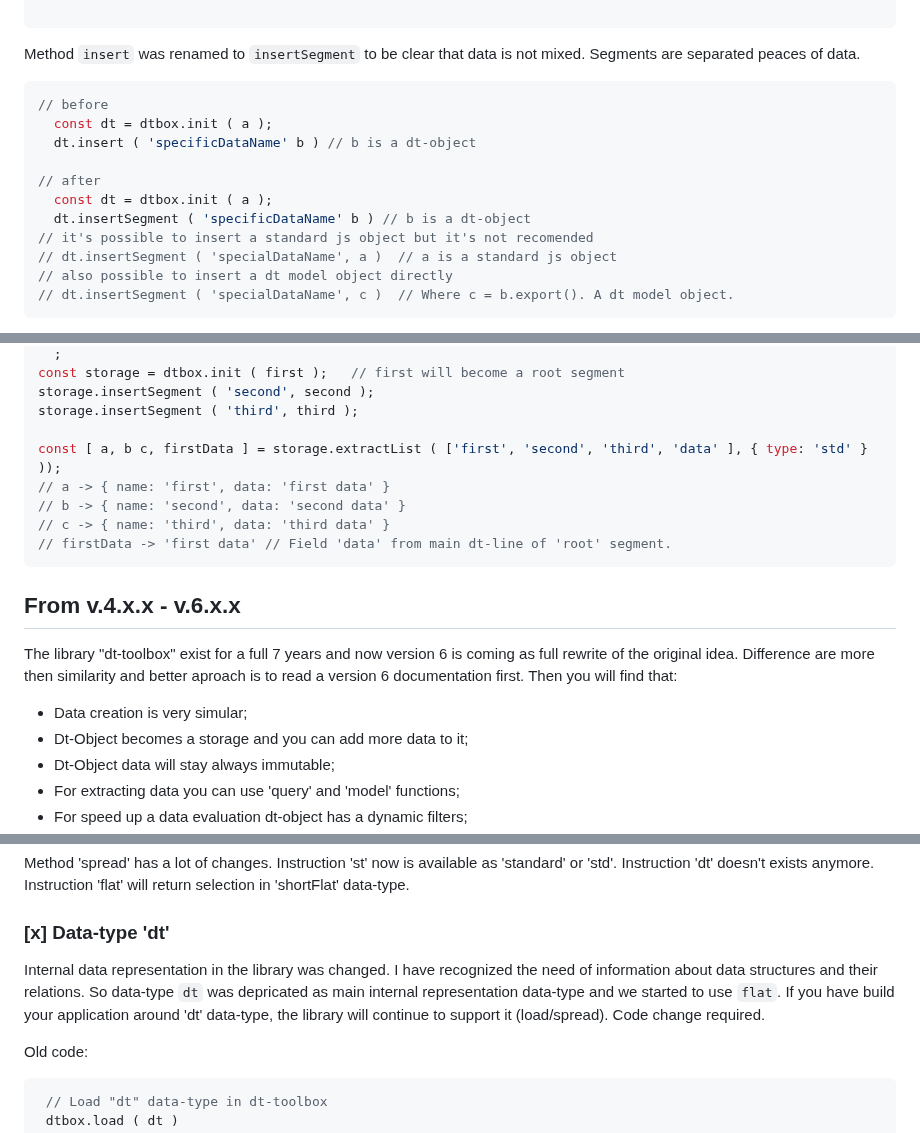
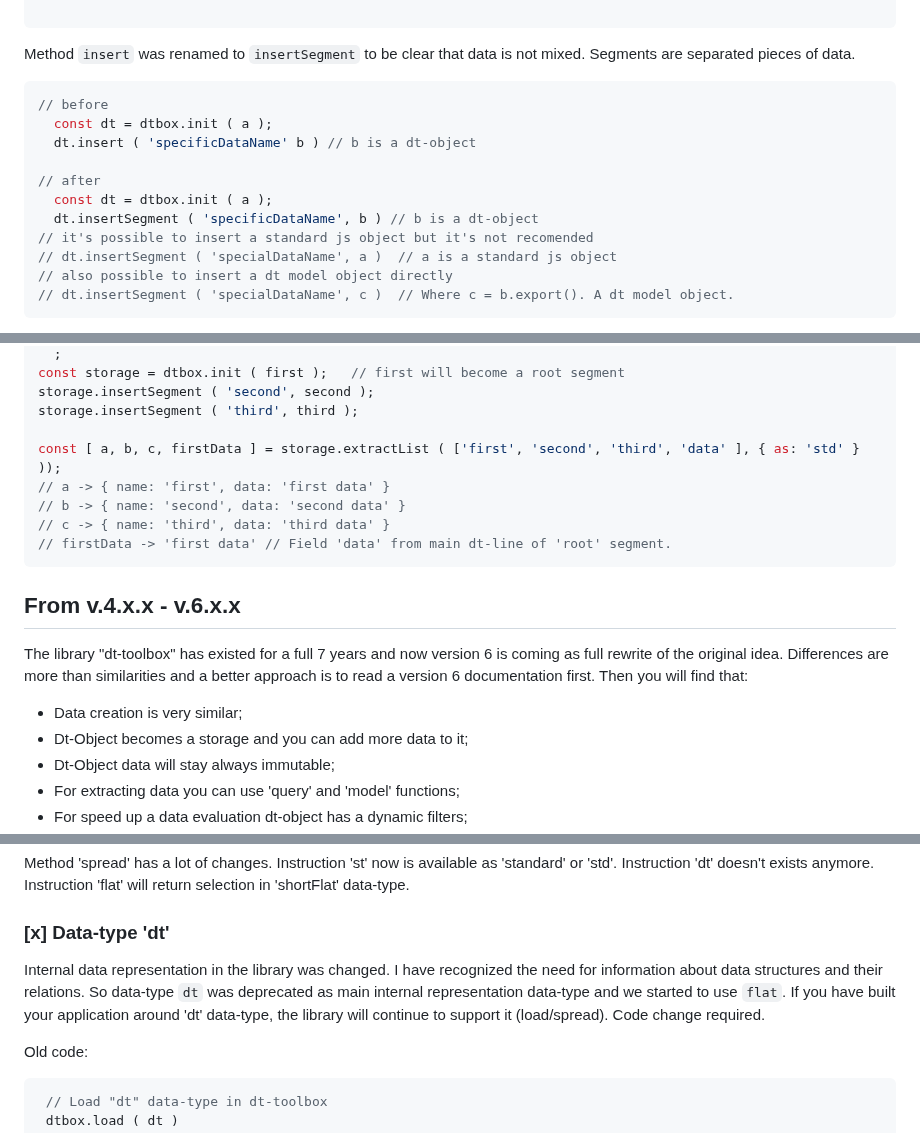
Before and after one commit to PeterNaydenov/dt-toolbox, a Markdown page: Migration.guide.md, 3 parts joined by grey strips. GitHub-like rendering.

````diff
--- a/Migration.guide.md
+++ b/Migration.guide.md
@@ -30,7 +30,7 @@ dt.query ( (store) => {
 
 ```
 
-Method `insert` was renamed to `insertSegment` to be clear that data is not mixed. Segments are separated peaces of data.
+Method `insert` was renamed to `insertSegment` to be clear that data is not mixed. Segments are separated pieces of data.
 
 ```js
 // before
@@ -39,7 +39,7 @@ Method `insert` was renamed to `insertSegment` to be clear that data is not mixe
 
 // after
   const dt = dtbox.init ( a );
-  dt.insertSegment ( 'specificDataName' b ) // b is a dt-object
+  dt.insertSegment ( 'specificDataName', b ) // b is a dt-object
 // it's possible to insert a standard js object but it's not recomended
 // dt.insertSegment ( 'specialDataName', a )  // a is a standard js object
 // also possible to insert a dt model object directly
@@ -60,7 +60,7 @@ const storage = dtbox.init ( first );   // first will become a root segment
 storage.insertSegment ( 'second', second );
 storage.insertSegment ( 'third', third );
 
-const [ a, b c, firstData ] = storage.extractList ( ['first', 'second', 'third', 'data' ], { type: 'std' } ));
+const [ a, b, c, firstData ] = storage.extractList ( ['first', 'second', 'third', 'data' ], { as: 'std' } ));
 // a -> { name: 'first', data: 'first data' }
 // b -> { name: 'second', data: 'second data' }
 // c -> { name: 'third', data: 'third data' }
@@ -69,9 +69,9 @@ const [ a, b c, firstData ] = storage.extractList ( ['first', 'second', 'third',
 
 ## From v.4.x.x  - v.6.x.x
 
-The library "dt-toolbox" exist for a full 7 years and now version 6 is coming as full rewrite of the original idea. Difference are more then similarity and better aproach is to read a version 6 documentation first. Then you will find that:
+The library "dt-toolbox" has existed for a full 7 years and now version 6 is coming as full rewrite of the original idea. Differences are more than similarities and a better approach is to read a version 6 documentation first. Then you will find that:
 
- - Data creation is very simular;
+ - Data creation is very similar;
  - Dt-Object becomes a storage and you can add more data to it;
  - Dt-Object data will stay always immutable;
  - For extracting data you can use 'query' and 'model' functions;
@@ -122,7 +122,7 @@ Method 'spread' has a lot of changes. Instruction 'st' now is available as 'stan
 
 
 ### [x] Data-type 'dt'
-Internal data representation in the library was changed. I have recognized the need of information about data structures and their relations. So data-type `dt` was depricated as main internal representation data-type and we started to use `flat`. If you have build your application around 'dt' data-type, the library will continue to support it (load/spread). Code change required.
+Internal data representation in the library was changed. I have recognized the need for information about data structures and their relations. So data-type `dt` was deprecated as main internal representation data-type and we started to use `flat`. If you have built your application around 'dt' data-type, the library will continue to support it (load/spread). Code change required.
 
 Old code:
 ```js
````
Also changed, not shown: other parts of Migration.guide.md (+1 -1 lines).
